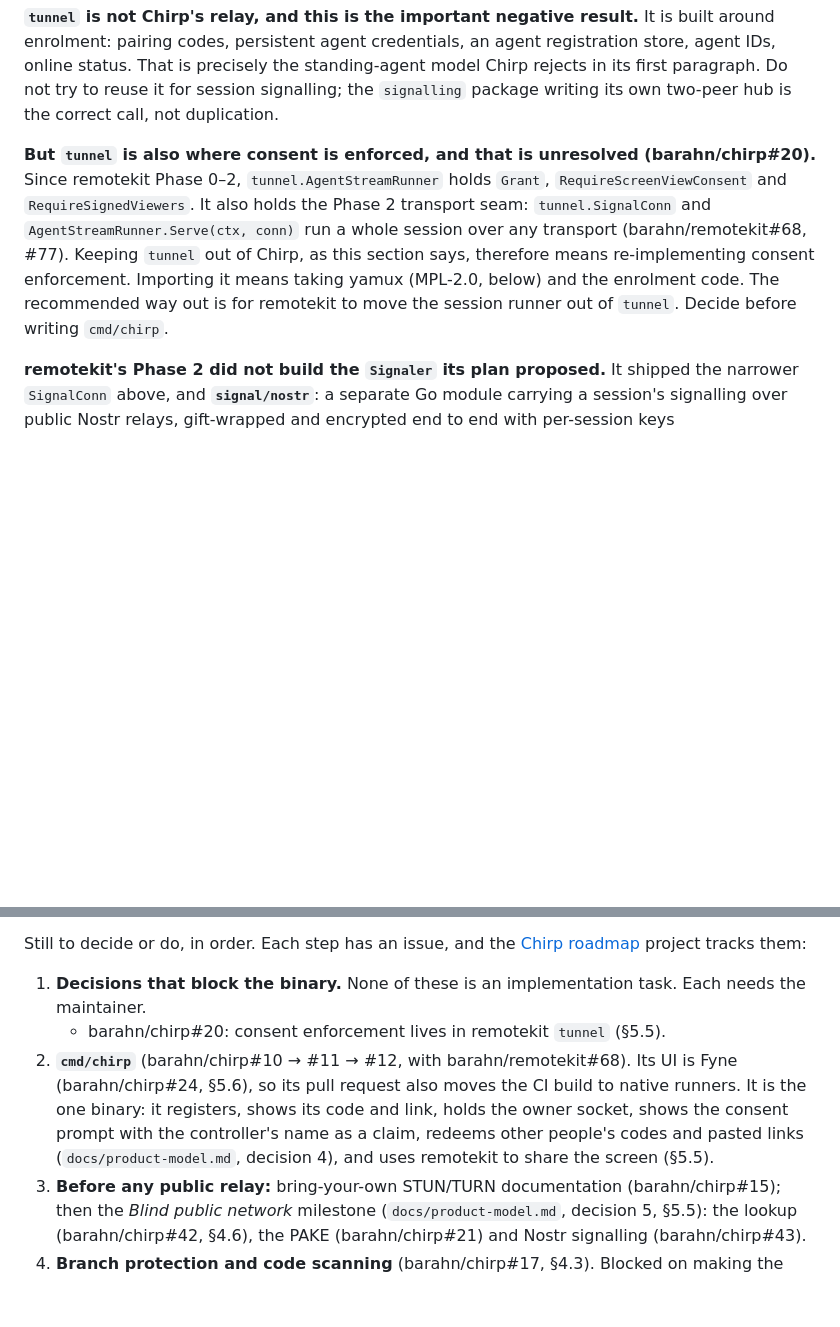
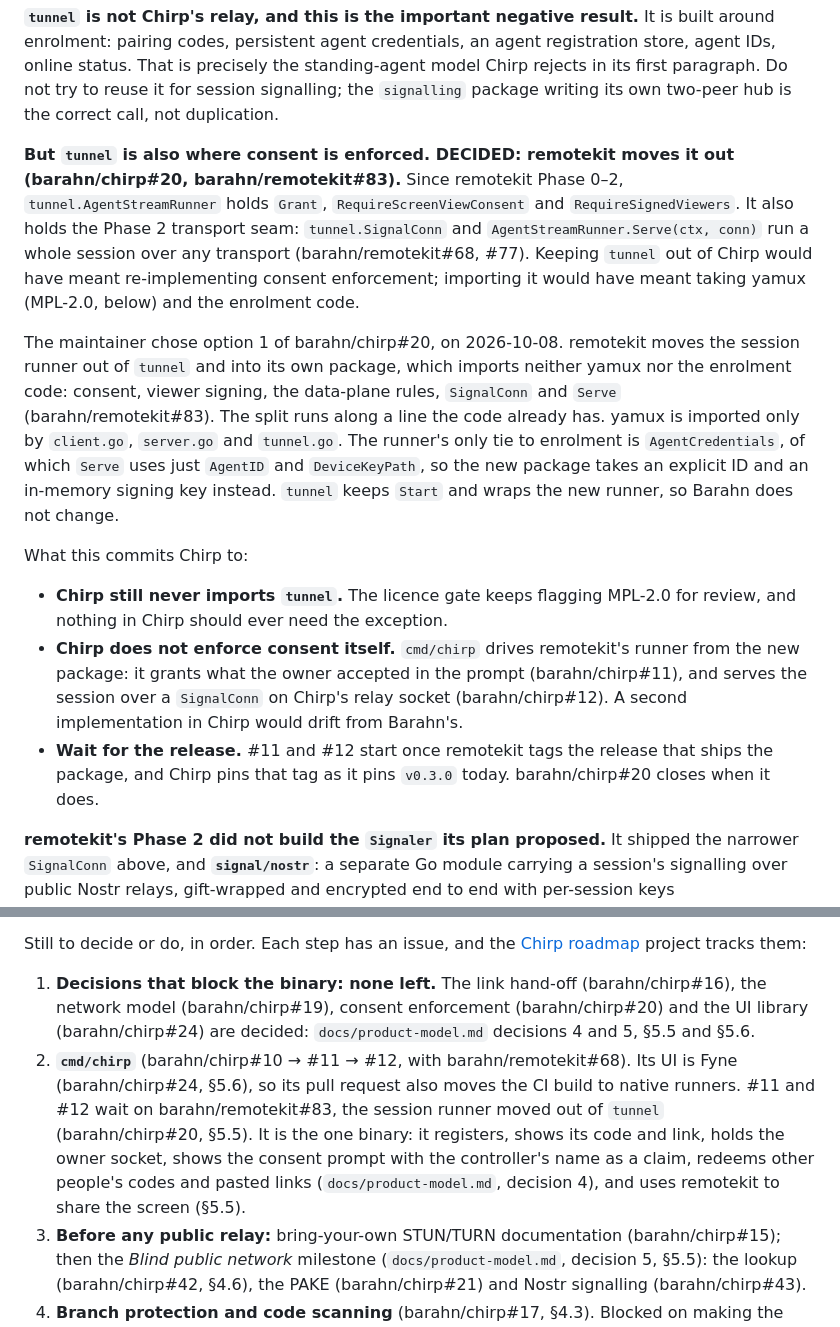
Before and after one commit to barahn/chirp, a Markdown page: HANDOFF.md, 2 parts joined by grey strips. Drawn GitHub-style; blank space fills up the shorter version.

Commit message:
docs(handoff): record the decision to move consent enforcement out of tunnel
Consent enforcement lived in remotekit's tunnel, which Chirp must not
import (barahn/chirp#20). The maintainer chose option 1: remotekit
moves the session runner, consent, SignalConn and Serve into a package
with no yamux and no enrolment (barahn/remotekit#83).

HANDOFF §5.5 now records why the split is clean and what it commits
Chirp to: never import tunnel, never enforce consent itself, and wait
for the remotekit release before #11 and #12. §8 drops #20 from the
blocking decisions and points cmd/chirp at barahn/remotekit#83.

Refs #20

Co-Authored-By: Claude Opus 5.5 <noreply@anthropic.com>
Signed-off-by: Fábio Mendes <fabiomendes@mailfence.com>

```diff
--- a/HANDOFF.md
+++ b/HANDOFF.md
@@ -436,16 +436,37 @@ standing-agent model Chirp rejects in its first paragraph. Do not try to reuse
 it for session signalling; the `signalling` package writing its own two-peer
 hub is the correct call, not duplication.
 
-**But `tunnel` is also where consent is enforced, and that is unresolved
-(barahn/chirp#20).** Since remotekit Phase 0–2, `tunnel.AgentStreamRunner`
-holds `Grant`, `RequireScreenViewConsent` and `RequireSignedViewers`. It also
-holds the Phase 2 transport seam: `tunnel.SignalConn` and
-`AgentStreamRunner.Serve(ctx, conn)` run a whole session over any transport
-(barahn/remotekit#68, #77). Keeping `tunnel` out of Chirp, as this section
-says, therefore means re-implementing consent enforcement. Importing it means
-taking yamux (MPL-2.0, below) and the enrolment code. The recommended way out
-is for remotekit to move the session runner out of `tunnel`. Decide before
-writing `cmd/chirp`.
+**But `tunnel` is also where consent is enforced. DECIDED: remotekit moves it
+out (barahn/chirp#20, barahn/remotekit#83).** Since remotekit Phase 0–2,
+`tunnel.AgentStreamRunner` holds `Grant`, `RequireScreenViewConsent` and
+`RequireSignedViewers`. It also holds the Phase 2 transport seam:
+`tunnel.SignalConn` and `AgentStreamRunner.Serve(ctx, conn)` run a whole
+session over any transport (barahn/remotekit#68, #77). Keeping `tunnel` out of
+Chirp would have meant re-implementing consent enforcement; importing it would
+have meant taking yamux (MPL-2.0, below) and the enrolment code.
+
+The maintainer chose option 1 of barahn/chirp#20, on 2026-10-08. remotekit
+moves the session runner out of `tunnel` and into its own package, which
+imports neither yamux nor the enrolment code: consent, viewer signing, the
+data-plane rules, `SignalConn` and `Serve` (barahn/remotekit#83). The split runs along a line
+the code already has. yamux is imported only by `client.go`, `server.go` and
+`tunnel.go`. The runner's only tie to enrolment is `AgentCredentials`, of
+which `Serve` uses just `AgentID` and `DeviceKeyPath`, so the new package
+takes an explicit ID and an in-memory signing key instead. `tunnel` keeps
+`Start` and wraps the new runner, so Barahn does not change.
+
+What this commits Chirp to:
+
+- **Chirp still never imports `tunnel`.** The licence gate keeps flagging
+  MPL-2.0 for review, and nothing in Chirp should ever need the exception.
+- **Chirp does not enforce consent itself.** `cmd/chirp` drives remotekit's
+  runner from the new package: it grants what the owner accepted in the prompt
+  (barahn/chirp#11), and serves the session over a `SignalConn` on Chirp's
+  relay socket (barahn/chirp#12). A second implementation in Chirp would drift
+  from Barahn's.
+- **Wait for the release.** #11 and #12 start once remotekit tags the release
+  that ships the package, and Chirp pins that tag as it pins `v0.3.0` today.
+  barahn/chirp#20 closes when it does.
 
 **remotekit's Phase 2 did not build the `Signaler` its plan proposed.** It
 shipped the narrower `SignalConn` above, and **`signal/nostr`**: a separate Go
@@ -696,16 +717,18 @@ Done on `develop` since, not yet released to `main`:
 Still to decide or do, in order. Each step has an issue, and the
 [Chirp roadmap](https://github.com/orgs/barahn/projects/2) project tracks them:
 
-1. **Decisions that block the binary.** None of these is an implementation
-   task. Each needs the maintainer.
-   - barahn/chirp#20: consent enforcement lives in remotekit `tunnel` (§5.5).
+1. **Decisions that block the binary: none left.** The link hand-off
+   (barahn/chirp#16), the network model (barahn/chirp#19), consent
+   enforcement (barahn/chirp#20) and the UI library (barahn/chirp#24) are
+   decided: `docs/product-model.md` decisions 4 and 5, §5.5 and §5.6.
 2. **`cmd/chirp`** (barahn/chirp#10 → #11 → #12, with barahn/remotekit#68).
    Its UI is Fyne (barahn/chirp#24, §5.6), so its pull request also moves the
-   CI build to native runners. It is the one binary: it registers, shows its
-   code and link, holds the owner socket, shows the consent prompt with the
-   controller's name as a claim,
-   redeems other people's codes and pasted links (`docs/product-model.md`,
-   decision 4), and uses remotekit to share the screen (§5.5).
+   CI build to native runners. #11 and #12 wait on barahn/remotekit#83, the
+   session runner moved out of `tunnel` (barahn/chirp#20, §5.5). It is the one
+   binary: it registers, shows its code and link, holds the owner socket,
+   shows the consent prompt with the controller's name as a claim, redeems
+   other people's codes and pasted links (`docs/product-model.md`, decision
+   4), and uses remotekit to share the screen (§5.5).
 3. **Before any public relay:** bring-your-own STUN/TURN documentation
    (barahn/chirp#15); then the *Blind public network* milestone
    (`docs/product-model.md`, decision 5, §5.5): the lookup (barahn/chirp#42,
```
